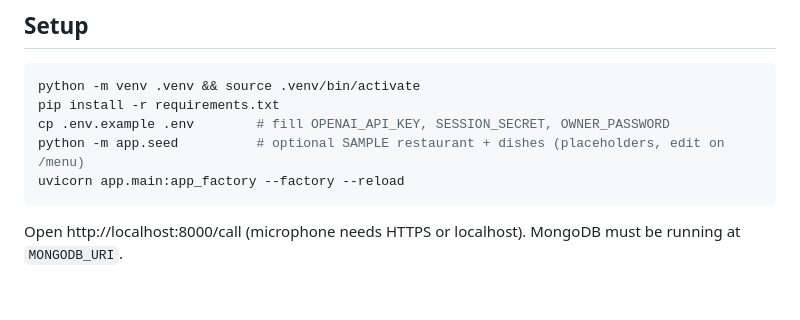
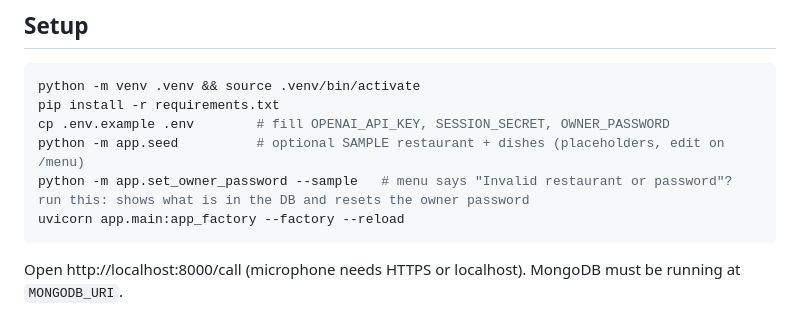
Before and after one commit to abdulwaarisinfo-dot/AI-Voice-Agent-, a Markdown page: restaurant-voice-agent/README.md, the part around the change. Drawn GitHub-style; blank space fills up the shorter version.

Commit message:
Update README with owner password reset instructions
Added instructions for resetting the owner password in README.

````diff
--- a/restaurant-voice-agent/README.md
+++ b/restaurant-voice-agent/README.md
@@ -41,6 +41,7 @@ python -m venv .venv && source .venv/bin/activate
 pip install -r requirements.txt
 cp .env.example .env        # fill OPENAI_API_KEY, SESSION_SECRET, OWNER_PASSWORD
 python -m app.seed          # optional SAMPLE restaurant + dishes (placeholders, edit on /menu)
+python -m app.set_owner_password --sample   # menu says "Invalid restaurant or password"? run this: shows what is in the DB and resets the owner password
 uvicorn app.main:app_factory --factory --reload
 ```
 Open http://localhost:8000/call (microphone needs HTTPS or localhost). MongoDB must be running at `MONGODB_URI`.
````
